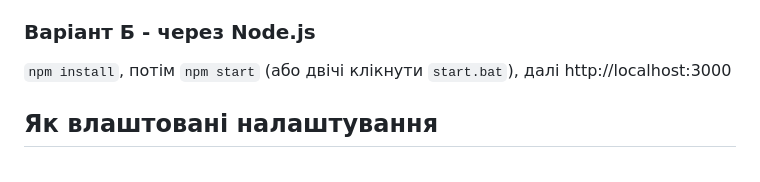
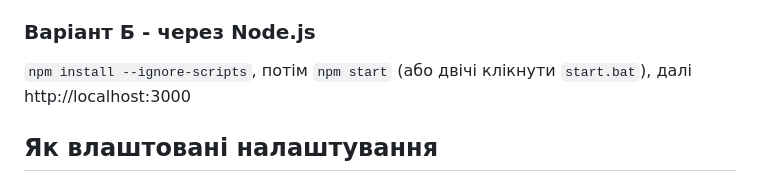
Before and after one commit to makser008-bit/multichat-tts, a Markdown page: README.md, the part around the change. GitHub-like rendering.

Commit message:
Prepare reproducible release build: README.md

```diff
--- a/README.md
+++ b/README.md
@@ -41,7 +41,7 @@ MultiChat об'єднує чати Twitch, YouTube, TikTok і Kick в одном
 5. Windows SmartScreen може попередити про невідомого видавця (файл не підписаний): «Додаткові відомості», потім «Все одно виконати».
 
 ### Варіант Б - через Node.js
-`npm install`, потім `npm start` (або двічі клікнути `start.bat`), далі http://localhost:3000
+`npm install --ignore-scripts`, потім `npm start` (або двічі клікнути `start.bat`), далі http://localhost:3000
 
 ## Як влаштовані налаштування
 Ліва панель поділена на гілки за темами. У кожній гілці налаштування згруповані в підрозділи-кнопки, стан розгортання запам'ятовується; угорі є кнопки «Розгорнути все» і «Згорнути все»:
```
